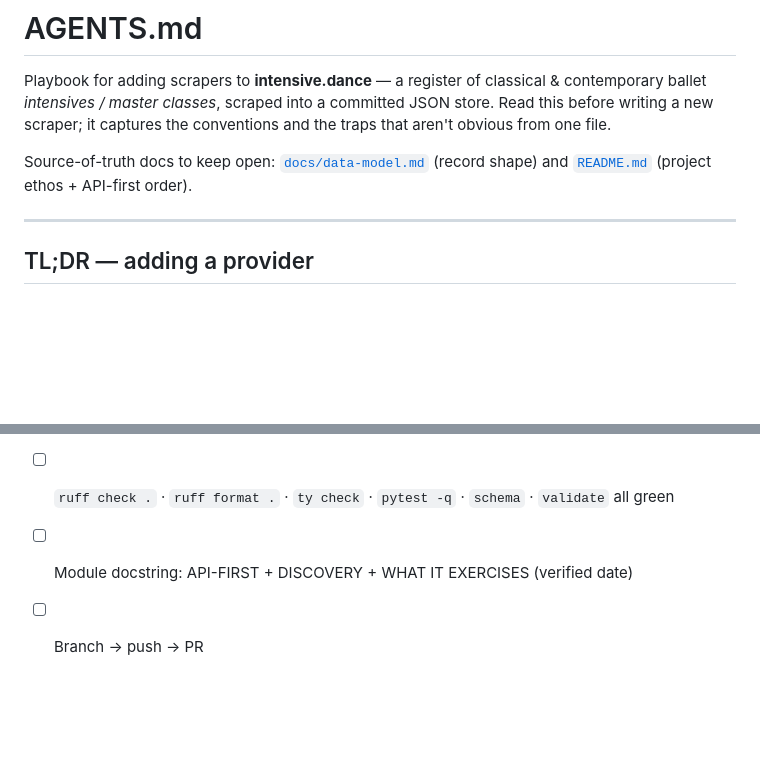
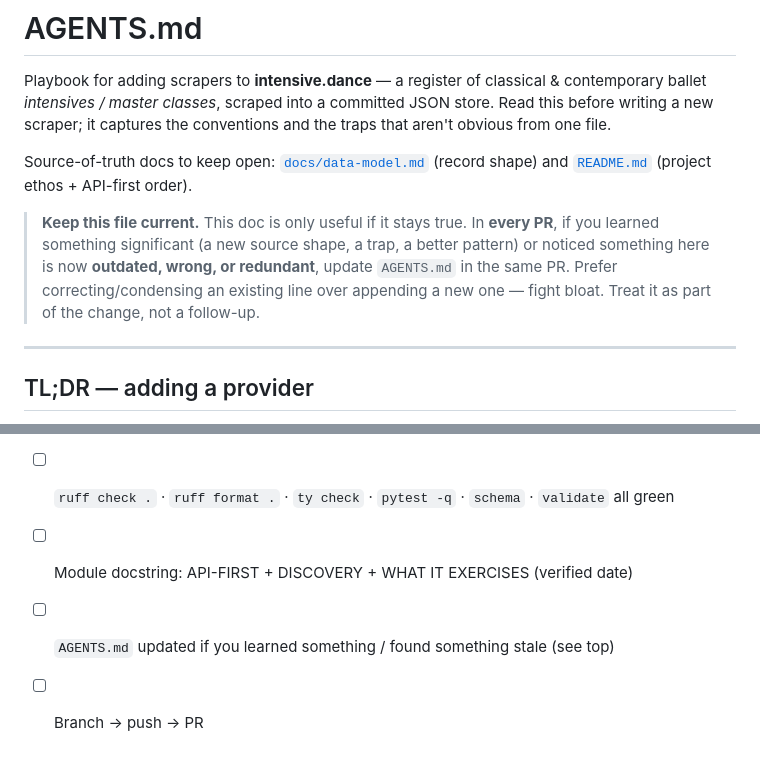
Before and after one commit to intensive-dance/intensive-dance, a Markdown page: AGENTS.md, 2 parts joined by grey strips. Drawn GitHub-style; blank space fills up the shorter version.

Commit message:
Instruct agents to keep AGENTS.md current in every PR

```diff
--- a/AGENTS.md
+++ b/AGENTS.md
@@ -7,6 +7,13 @@ the traps that aren't obvious from one file.
 
 Source-of-truth docs to keep open: [`docs/data-model.md`](./docs/data-model.md)
 (record shape) and [`README.md`](./README.md) (project ethos + API-first order).
+
+> **Keep this file current.** This doc is only useful if it stays true. In
+> **every PR**, if you learned something significant (a new source shape, a trap,
+> a better pattern) or noticed something here is now **outdated, wrong, or
+> redundant**, update `AGENTS.md` in the same PR. Prefer correcting/condensing an
+> existing line over appending a new one — fight bloat. Treat it as part of the
+> change, not a follow-up.
 
 ---
 
@@ -202,4 +209,5 @@ when a second provider genuinely needs the identical thing.
 - [ ] `data/<slug>.json` generated and looks right (spot-check dates/prices/location)
 - [ ] `ruff check .` · `ruff format .` · `ty check` · `pytest -q` · `schema` · `validate` all green
 - [ ] Module docstring: API-FIRST + DISCOVERY + WHAT IT EXERCISES (verified date)
+- [ ] `AGENTS.md` updated if you learned something / found something stale (see top)
 - [ ] Branch → push → PR
```
